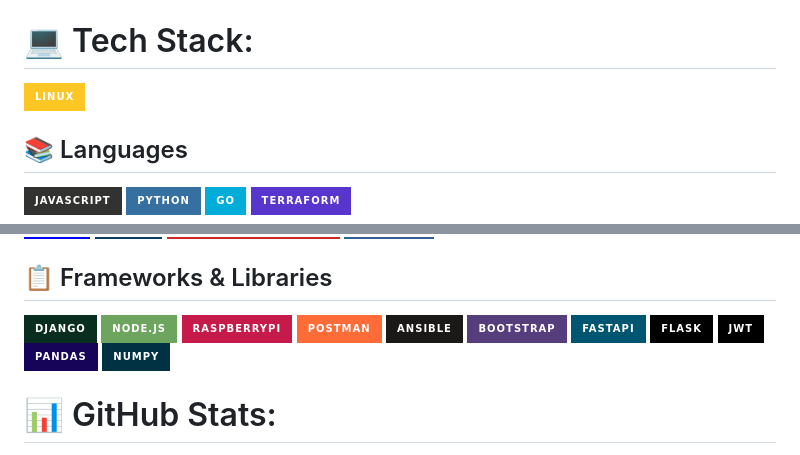
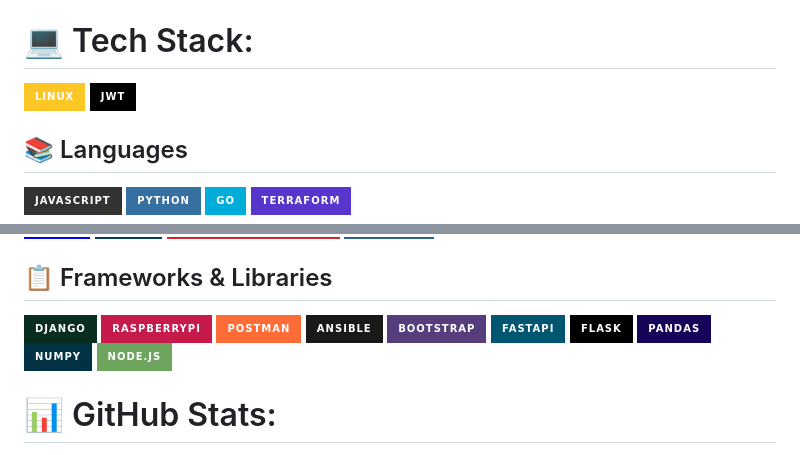
Before and after one commit to AndresKenji/AndresKenji, a Markdown page: README.md, 2 parts joined by grey strips. GitHub-like rendering; badges without logos.

Commit message:
fix stack

```diff
--- a/README.md
+++ b/README.md
@@ -8,6 +8,7 @@ Im currently working as a data engineer<br>Im looking to collaborate and learn w
 # 💻 Tech Stack:
 
 ![LINUX](https://img.shields.io/badge/Linux-FCC624?style=for-the-badge&logo=linux&logoColor=black)
+![JWT](https://img.shields.io/badge/JWT-black?style=for-the-badge&logo=JSON%20web%20tokens)
 
 ## 📚 Languages
 
@@ -33,16 +34,15 @@ Im currently working as a data engineer<br>Im looking to collaborate and learn w
 ## 📋 Frameworks & Libraries
 
 ![Django](https://img.shields.io/badge/django-%23092E20.svg?style=for-the-badge&logo=django&logoColor=white)
-![NodeJS](https://img.shields.io/badge/node.js-6DA55F?style=for-the-badge&logo=node.js&logoColor=white)
 ![Raspberry Pi](https://img.shields.io/badge/-RaspberryPi-C51A4A?style=for-the-badge&logo=Raspberry-Pi)
 ![Postman](https://img.shields.io/badge/Postman-FF6C37?style=for-the-badge&logo=postman&logoColor=white)
 ![Ansible](https://img.shields.io/badge/ansible-%231A1918.svg?style=for-the-badge&logo=ansible&logoColor=white)
 ![Bootstrap](https://img.shields.io/badge/bootstrap-%23563D7C.svg?style=for-the-badge&logo=bootstrap&logoColor=white)
 ![FastAPI](https://img.shields.io/badge/FastAPI-005571?style=for-the-badge&logo=fastapi)
 ![Flask](https://img.shields.io/badge/flask-%23000.svg?style=for-the-badge&logo=flask&logoColor=white)
-![JWT](https://img.shields.io/badge/JWT-black?style=for-the-badge&logo=JSON%20web%20tokens)
 ![Pandas](https://img.shields.io/badge/pandas-%23150458.svg?style=for-the-badge&logo=pandas&logoColor=white)
 ![NumPy](https://img.shields.io/badge/numpy-%23013243.svg?style=for-the-badge&logo=numpy&logoColor=white)
+![NodeJS](https://img.shields.io/badge/node.js-6DA55F?style=for-the-badge&logo=node.js&logoColor=white)
 
 # 📊 GitHub Stats:
 ![](https://github-readme-stats.vercel.app/api?username=AndresKenji&theme=blueberry&hide_border=false&include_all_commits=true&count_private=true)<br/>
```
